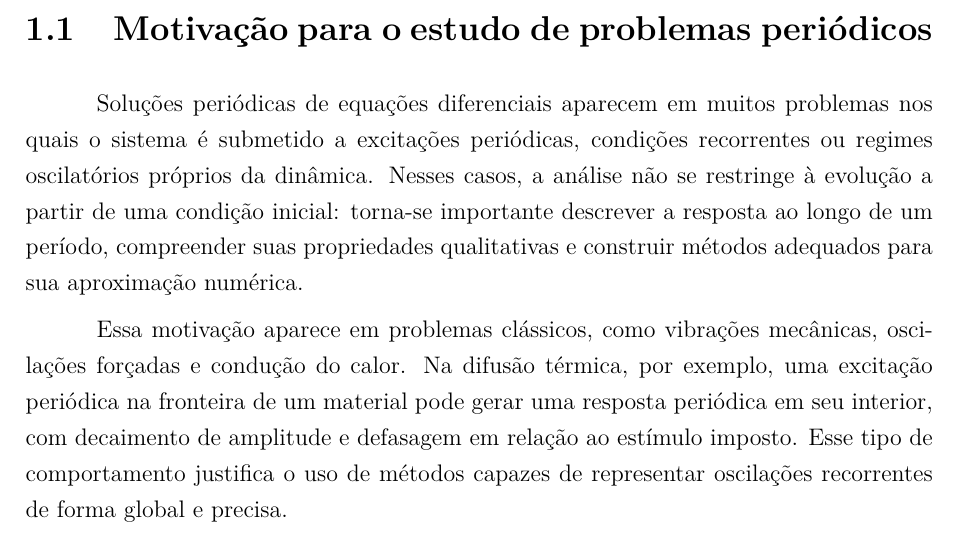
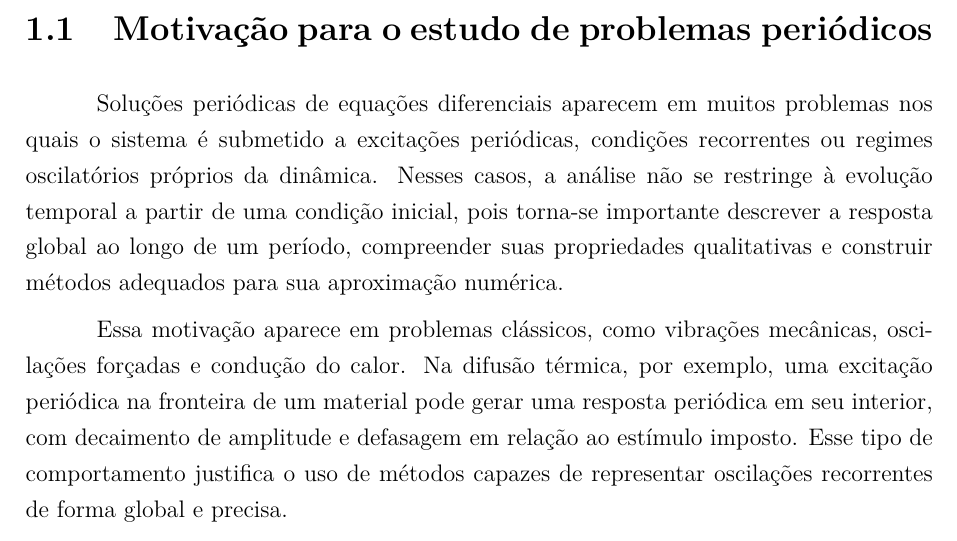
Before and after one commit to stardustAppeals/ic-boyd-reforcada, a LaTeX document (IC_001_revisado3.tex, which reads cap_01_introducao.tex): part of page 7 of 96, cut so that both start at the same text. Compiled offline with pdfLaTeX.

Commit message:
Refina primeiro paragrafo da introducao

```diff
--- a/cap_01_introducao.tex
+++ b/cap_01_introducao.tex
@@ -2,7 +2,7 @@
 
 \section{Motivação para o estudo de problemas periódicos}
 
-Soluções periódicas de equações diferenciais aparecem em muitos problemas nos quais o sistema é submetido a excitações periódicas, condições recorrentes ou regimes oscilatórios próprios da dinâmica. Nesses casos, a análise não se restringe à evolução a partir de uma condição inicial: torna-se importante descrever a resposta ao longo de um período, compreender suas propriedades qualitativas e construir métodos adequados para sua aproximação numérica.
+Soluções periódicas de equações diferenciais aparecem em muitos problemas nos quais o sistema é submetido a excitações periódicas, condições recorrentes ou regimes oscilatórios próprios da dinâmica. Nesses casos, a análise não se restringe à evolução temporal a partir de uma condição inicial, pois torna-se importante descrever a resposta global ao longo de um período, compreender suas propriedades qualitativas e construir métodos adequados para sua aproximação numérica.
 
 Essa motivação aparece em problemas clássicos, como vibrações mecânicas, oscilações forçadas e condução do calor. Na difusão térmica, por exemplo, uma excitação periódica na fronteira de um material pode gerar uma resposta periódica em seu interior, com decaimento de amplitude e defasagem em relação ao estímulo imposto. Esse tipo de comportamento justifica o uso de métodos capazes de representar oscilações recorrentes de forma global e precisa.
 
```
